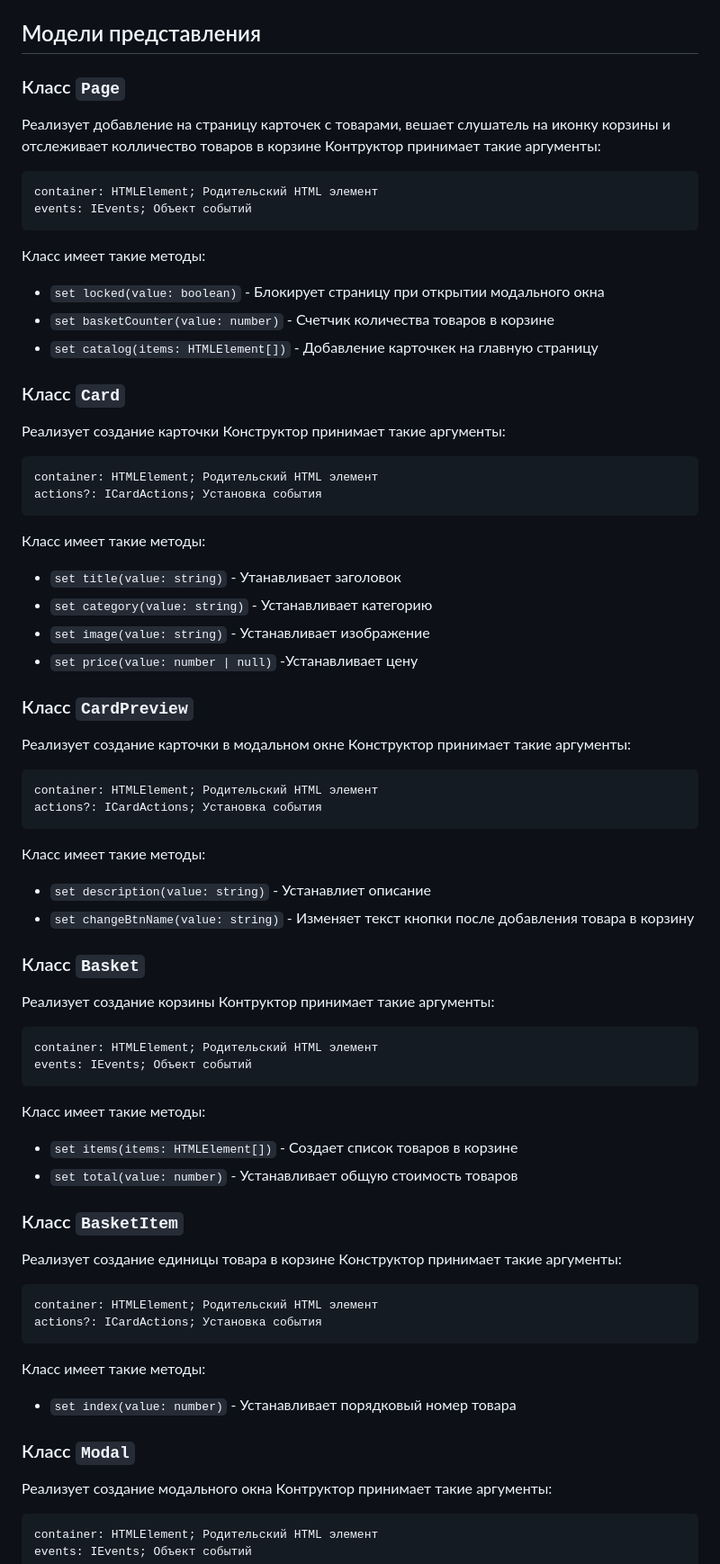
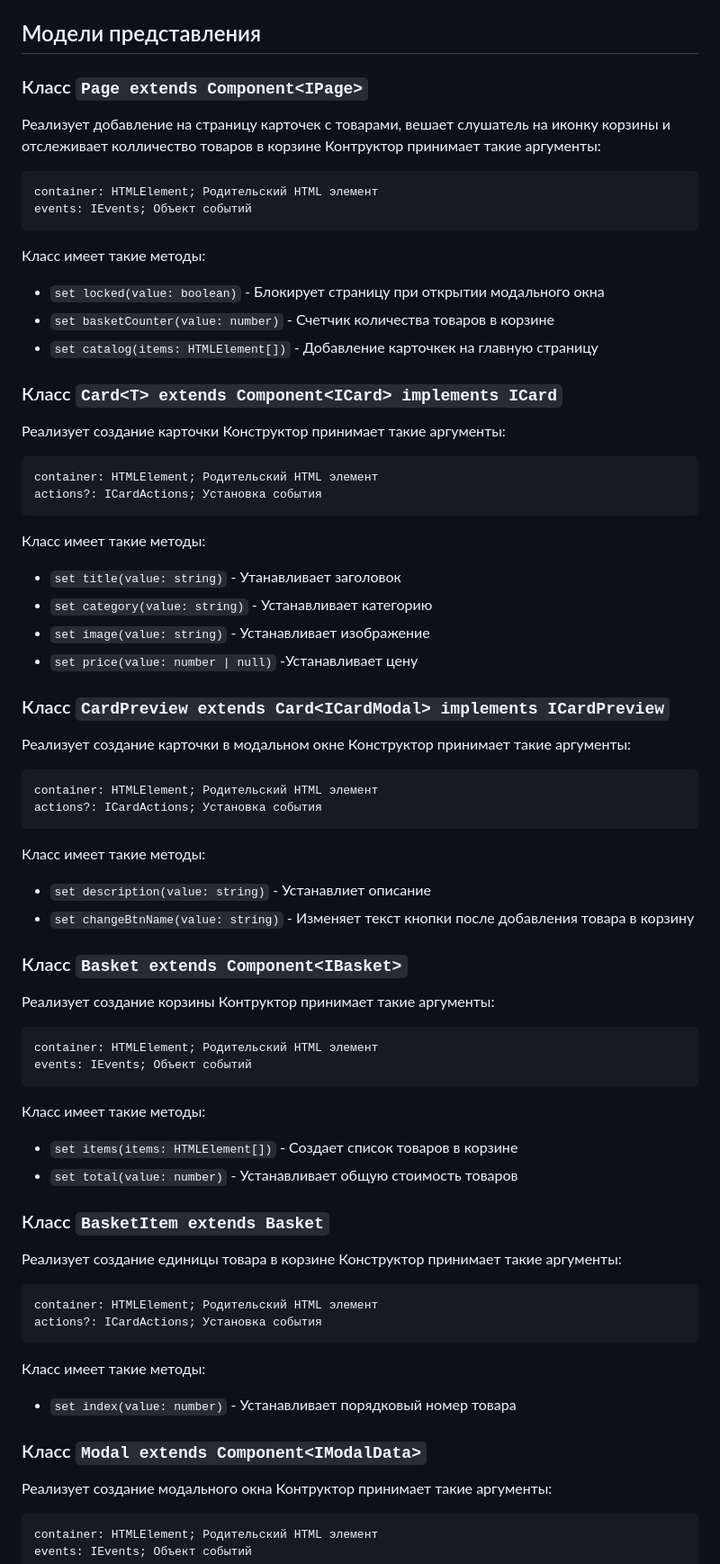
Before and after one commit to tyskanhik/web-larek-frontend, a Markdown page: README.md, the part around one of its changes. Shown at 90% size. Rendered like a GitHub page.

````diff
--- a/README.md
+++ b/README.md
@@ -208,7 +230,7 @@ events: IEvents; Объект событий
 * `validateOrderContact()` - валидация формы с контактными данными
 
 ## Модели представления
-### Класс `Page`
+### Класс `Page extends Component<IPage>`
 
 Реализует добавление на страницу карточек с товарами, вешает слушатель на иконку корзины и отслеживает колличество товаров в корзине
 Контруктор принимает такие аргументы:
@@ -222,7 +244,7 @@ events: IEvents; Объект событий
 * `set basketCounter(value: number)` - Счетчик количества товаров в корзине
 * `set catalog(items: HTMLElement[])` - Добавление карточкек на главную страницу
 
-### Класс `Card`
+### Класс `Card<T> extends Component<ICard> implements ICard`
 Реализует создание карточки
 Конструктор принимает такие аргументы:
 ```typescript
@@ -236,7 +258,7 @@ actions?: ICardActions; Установка события
 * `set image(value: string)` - Устанавливает изображение
 * `set price(value: number | null)` -Устанавливает цену
 
-### Класс `CardPreview`
+### Класс `CardPreview extends Card<ICardModal> implements ICardPreview`
 Реализует создание  карточки в модальном окне
 Конструктор принимает такие аргументы:
 ```typescript
@@ -248,7 +270,7 @@ actions?: ICardActions; Установка события
 * `set description(value: string)` - Устанавлиет описание
 * `set changeBtnName(value: string)` - Изменяет текст кнопки после добавления товара в корзину
 
-### Класс `Basket`
+### Класс `Basket extends Component<IBasket>`
 Реализует создание корзины
 Контруктор принимает такие аргументы:
 ```typescript
@@ -260,7 +282,7 @@ events: IEvents; Объект событий
 * `set items(items: HTMLElement[])` - Создает список товаров в корзине
 * `set total(value: number)` - Устанавливает общую стоимость товаров
 
-### Класс `BasketItem`
+### Класс `BasketItem extends Basket`
 Реализует создание единицы товара в корзине
 Конструктор принимает такие аргументы:
 ```typescript
@@ -271,7 +293,7 @@ actions?: ICardActions; Установка события
 Класс имеет такие методы:
 * `set index(value: number)` - Устанавливает порядковый номер товара
 
-### Класс `Modal`
+### Класс `Modal extends Component<IModalData>`
 Реализует создание модального окна
 Контруктор принимает такие аргументы:
 ```typescript
````
Also changed, not shown: other parts of README.md (+27 -5 lines).
